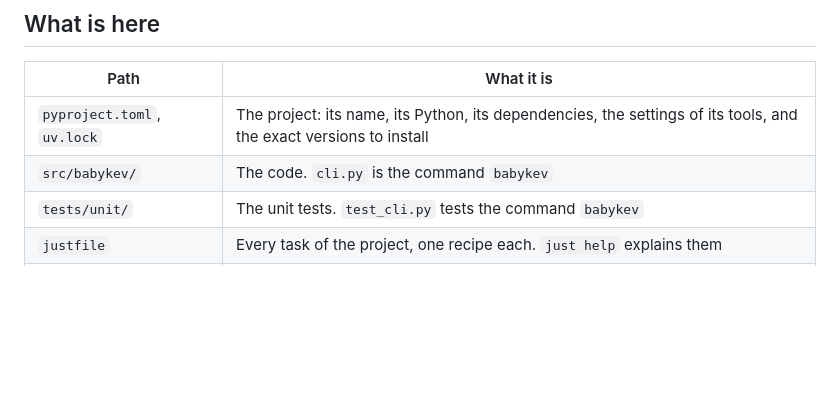
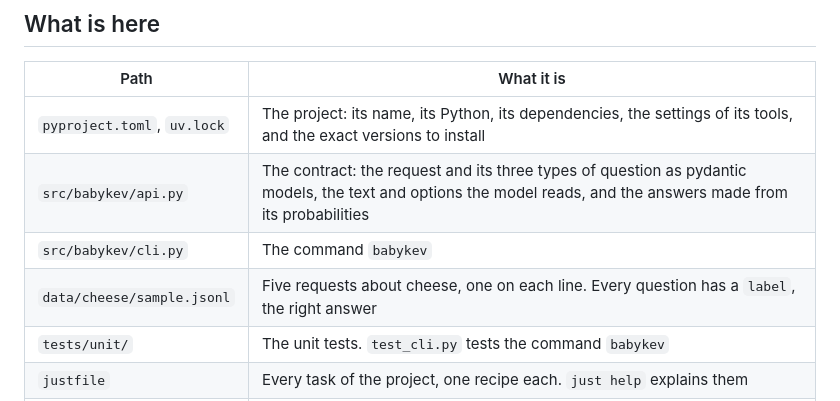
Before and after one commit to rahuldave/babykev, a Markdown page: README.md, the part around the change. GitHub-like rendering; blank space fills up the shorter version.

Commit message:
tut-03: the README names the contract and the data
The table of What is here names api.py, cli.py and the sample data.

Coded using Claude

```diff
--- a/README.md
+++ b/README.md
@@ -63,7 +63,9 @@ help of the program itself. A recipe gives its extra words to the tool behind it
 | Path | What it is |
 |---|---|
 | `pyproject.toml`, `uv.lock` | The project: its name, its Python, its dependencies, the settings of its tools, and the exact versions to install |
-| `src/babykev/` | The code. `cli.py` is the command `babykev` |
+| `src/babykev/api.py` | The contract: the request and its three types of question as pydantic models, the text and options the model reads, and the answers made from its probabilities |
+| `src/babykev/cli.py` | The command `babykev` |
+| `data/cheese/sample.jsonl` | Five requests about cheese, one on each line. Every question has a `label`, the right answer |
 | `tests/unit/` | The unit tests. `test_cli.py` tests the command `babykev` |
 | `justfile` | Every task of the project, one recipe each. `just help` explains them |
 | `README.md` | This file |
```
